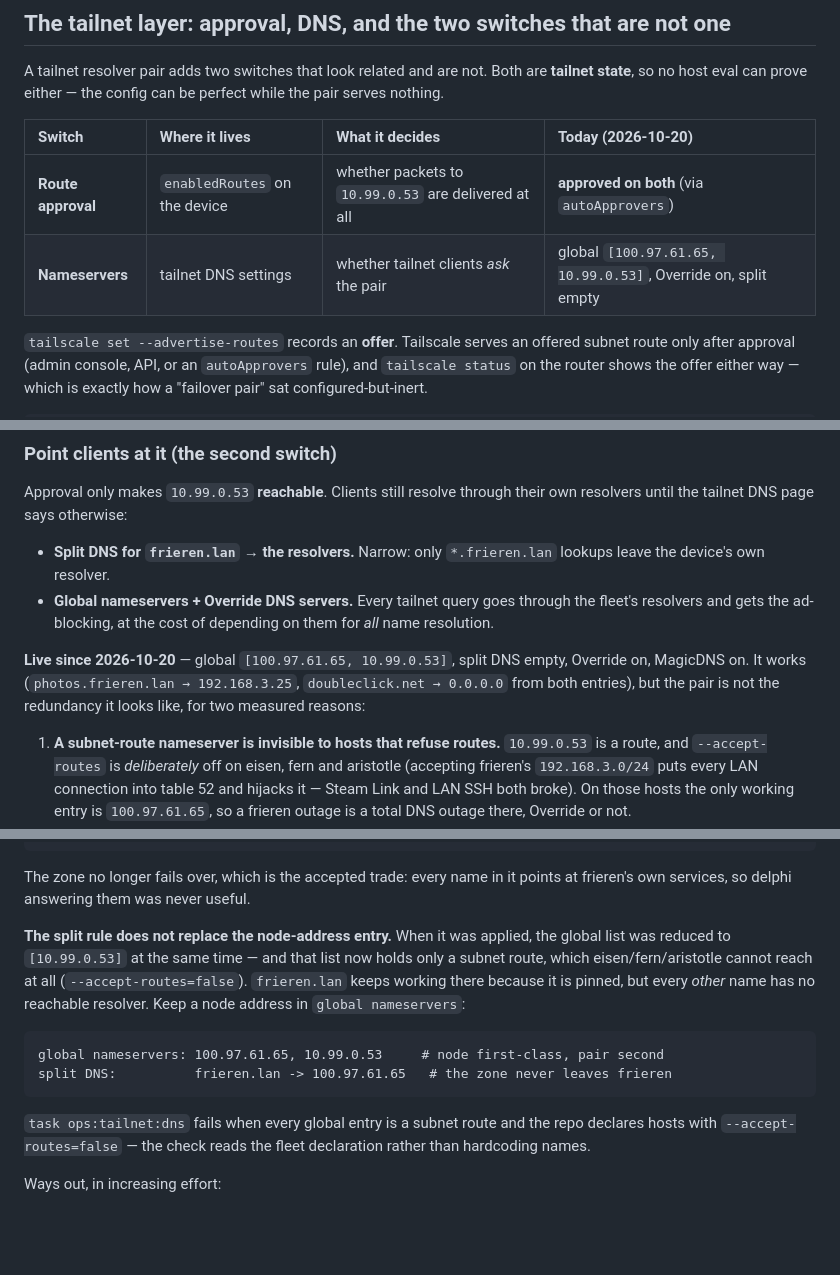
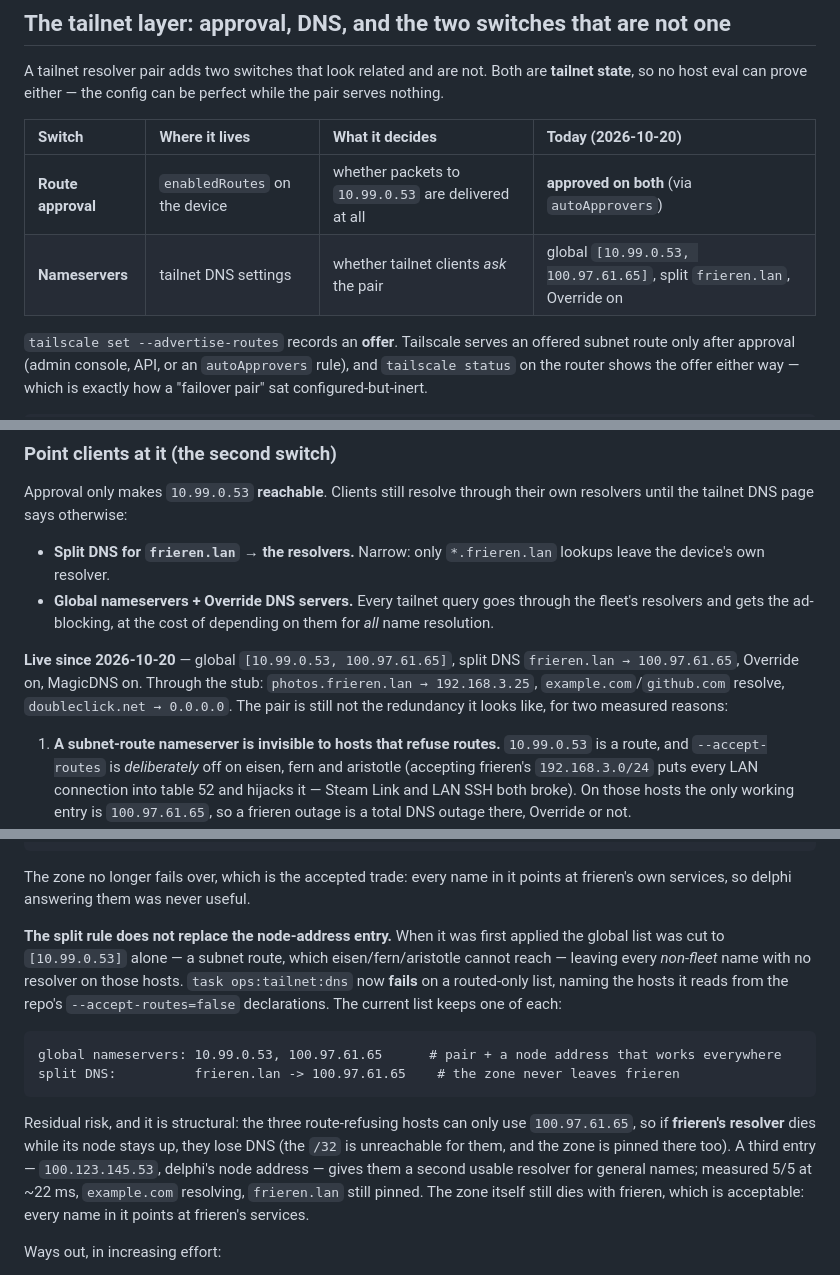
Before and after one commit to shaoyanji/nixconfig, a Markdown page: docs/dns-failover.md, 3 parts joined by grey strips. Drawn GitHub-style; blank space fills up the shorter version.

Commit message:
docs(tailnet): record the working DNS shape
Final state after the console edits: global `[10.99.0.53, 100.97.61.65]` with
`frieren.lan` pinned to frieren. Through the stub, fleet names, public names and
blocked names all answer correctly, and `ops:tailnet:dns` is green.

Kept the trap in the doc rather than only the fix: the split rule covers one zone
and does not replace a node address in the global list, and the three
route-refusing hosts can only reach `100.97.61.65`, so a frieren service failure
still blinds them (delphi's node address is the second resolver that would fix it,
measured 5/5 at ~22 ms).

````diff
--- a/docs/dns-failover.md
+++ b/docs/dns-failover.md
@@ -150,7 +150,7 @@ while the pair serves nothing.
 | Switch | Where it lives | What it decides | Today (2026-10-20) |
 | :--- | :--- | :--- | :--- |
 | **Route approval** | `enabledRoutes` on the device | whether packets to `10.99.0.53` are delivered at all | **approved on both** (via `autoApprovers`) |
-| **Nameservers** | tailnet DNS settings | whether tailnet clients *ask* the pair | global `[100.97.61.65, 10.99.0.53]`, Override on, split empty |
+| **Nameservers** | tailnet DNS settings | whether tailnet clients *ask* the pair | global `[10.99.0.53, 100.97.61.65]`, split `frieren.lan`, Override on |
 
 `tailscale set --advertise-routes` records an **offer**. Tailscale serves an
 offered subnet route only after approval (admin console, API, or an
@@ -258,10 +258,11 @@ their own resolvers until the tailnet DNS page says otherwise:
   the fleet's resolvers and gets the ad-blocking, at the cost of depending on
   them for *all* name resolution.
 
-**Live since 2026-10-20** — global `[100.97.61.65, 10.99.0.53]`, split DNS empty,
-Override on, MagicDNS on. It works (`photos.frieren.lan → 192.168.3.25`,
-`doubleclick.net → 0.0.0.0` from both entries), but the pair is not the redundancy
-it looks like, for two measured reasons:
+**Live since 2026-10-20** — global `[10.99.0.53, 100.97.61.65]`, split DNS
+`frieren.lan → 100.97.61.65`, Override on, MagicDNS on. Through the stub:
+`photos.frieren.lan → 192.168.3.25`, `example.com`/`github.com` resolve,
+`doubleclick.net → 0.0.0.0`. The pair is still not the redundancy it looks like,
+for two measured reasons:
 
 1. **A subnet-route nameserver is invisible to hosts that refuse routes.**
    `10.99.0.53` is a route, and `--accept-routes` is *deliberately* off on eisen,
@@ -337,21 +338,25 @@ split DNS: frieren.lan -> 100.97.61.65  (photos.frieren.lan=192.168.3.25)
 The zone no longer fails over, which is the accepted trade: every name in it
 points at frieren's own services, so delphi answering them was never useful.
 
-**The split rule does not replace the node-address entry.** When it was applied,
-the global list was reduced to `[10.99.0.53]` at the same time — and that list
-now holds only a subnet route, which eisen/fern/aristotle cannot reach at all
-(`--accept-routes=false`). `frieren.lan` keeps working there because it is
-pinned, but every *other* name has no reachable resolver. Keep a node address in
-`global nameservers`:
+**The split rule does not replace the node-address entry.** When it was first
+applied the global list was cut to `[10.99.0.53]` alone — a subnet route, which
+eisen/fern/aristotle cannot reach — leaving every *non-fleet* name with no
+resolver on those hosts. `task ops:tailnet:dns` now **fails** on a routed-only
+list, naming the hosts it reads from the repo's `--accept-routes=false`
+declarations. The current list keeps one of each:
 
 ```
-global nameservers: 100.97.61.65, 10.99.0.53     # node first-class, pair second
-split DNS:          frieren.lan -> 100.97.61.65   # the zone never leaves frieren
+global nameservers: 10.99.0.53, 100.97.61.65      # pair + a node address that works everywhere
+split DNS:          frieren.lan -> 100.97.61.65    # the zone never leaves frieren
 ```
 
-`task ops:tailnet:dns` fails when every global entry is a subnet route and the
-repo declares hosts with `--accept-routes=false` — the check reads the fleet
-declaration rather than hardcoding names.
+Residual risk, and it is structural: the three route-refusing hosts can only use
+`100.97.61.65`, so if **frieren's resolver** dies while its node stays up, they
+lose DNS (the `/32` is unreachable for them, and the zone is pinned there too).
+A third entry — `100.123.145.53`, delphi's node address — gives them a second
+usable resolver for general names; measured 5/5 at ~22 ms, `example.com`
+resolving, `frieren.lan` still pinned. The zone itself still dies with frieren,
+which is acceptable: every name in it points at frieren's services.
 
 Ways out, in increasing effort:
 
````
Also changed, not shown: AUDIT.md (+5 -5 lines).
